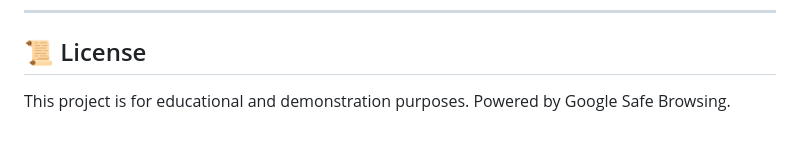
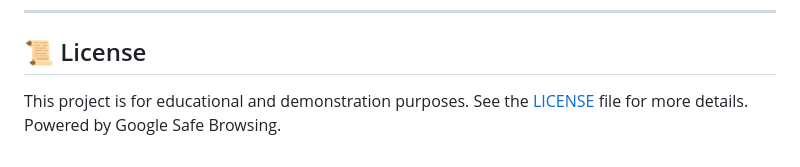
Before and after one commit to Mrinalray/Cybershield_URL, a Markdown page: README.md, the part around the change. Drawn GitHub-style.

Commit message:
docs: link LICENSE.md in README

```diff
--- a/README.md
+++ b/README.md
@@ -130,4 +130,4 @@ If you find this tool helpful:
 ---
 
 ## 📜 License
-This project is for educational and demonstration purposes. Powered by Google Safe Browsing.
+This project is for educational and demonstration purposes. See the [LICENSE](LICENSE.md) file for more details. Powered by Google Safe Browsing.
```
